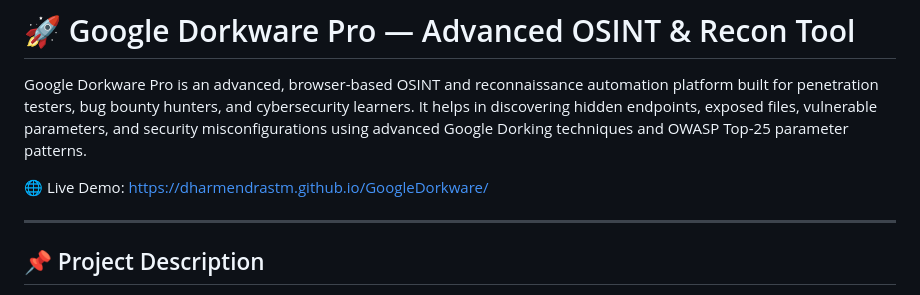
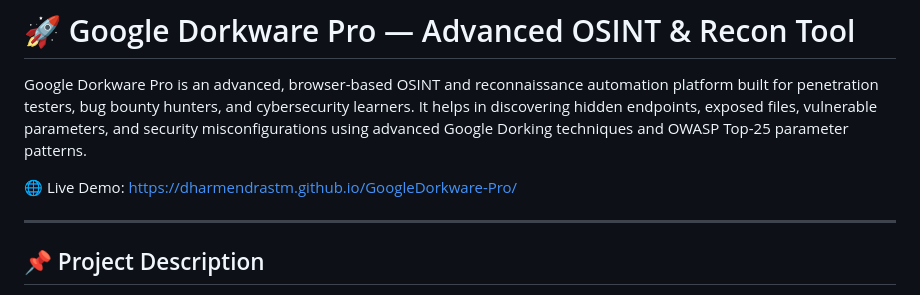
Before and after one commit to Dharmendrastm/GoogleDorkware-Pro, a Markdown page: README.md, the part around the change. Rendered like a GitHub page.

Commit message:
Update live demo link in README.md

```diff
--- a/README.md
+++ b/README.md
@@ -5,7 +5,7 @@ Google Dorkware Pro is an advanced, browser-based OSINT and reconnaissance autom
 It helps in discovering hidden endpoints, exposed files, vulnerable parameters, and security misconfigurations using advanced Google Dorking techniques and OWASP Top-25 parameter patterns.
 
 🌐 Live Demo:
-https://dharmendrastm.github.io/GoogleDorkware/
+https://dharmendrastm.github.io/GoogleDorkware-Pro/
 
 ---
 
```
